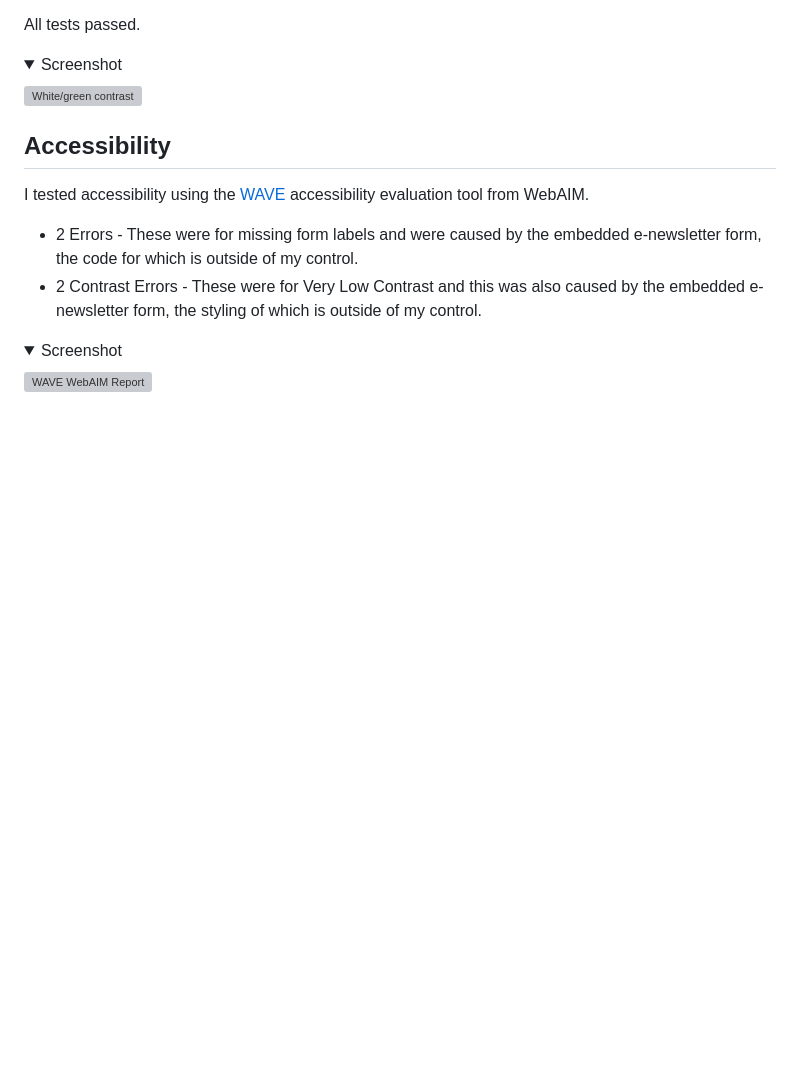
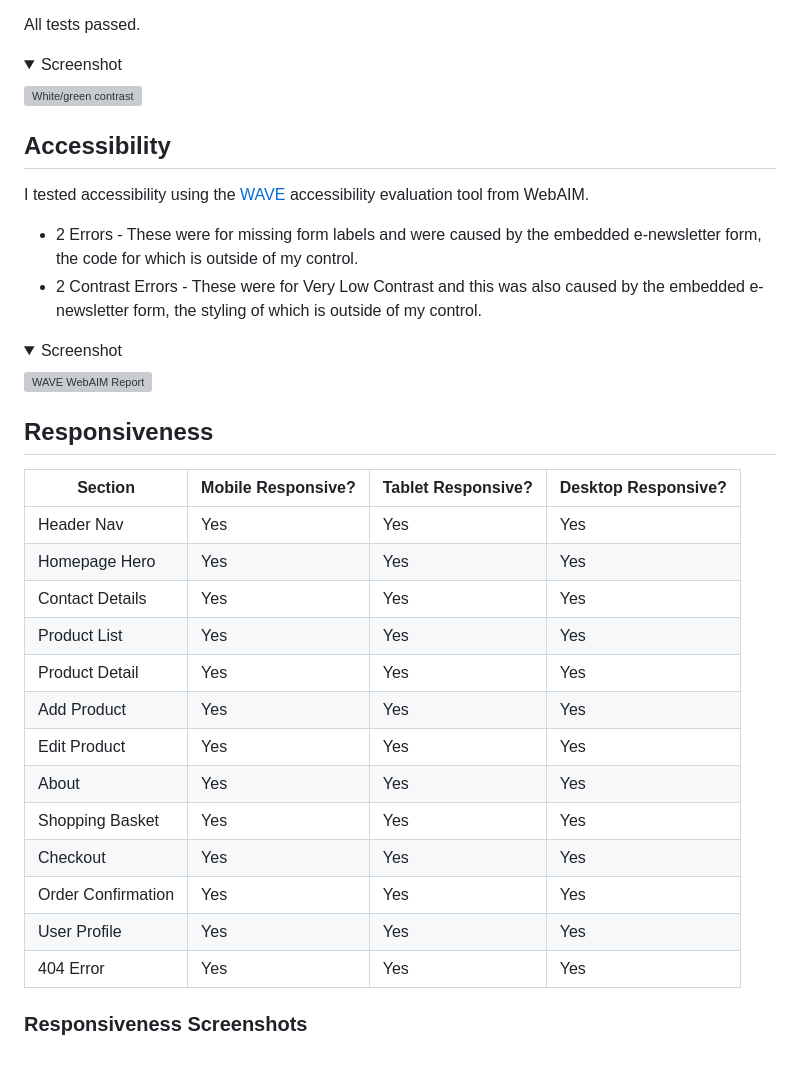
Before and after one commit to John-Kingham/scentifique, a Markdown page: docs/TESTING.md, the part around the change. Rendered like a GitHub page; folded sections open; blank space fills up the shorter version; grey boxes are pictures that could not be loaded.

Commit message:
docs: add responsive tests to testing.md

```diff
--- a/docs/TESTING.md
+++ b/docs/TESTING.md
@@ -194,3 +194,23 @@ I tested accessibility using the [WAVE](https://wave.webaim.org/) accessibility
 ![WAVE WebAIM Report](./images/testing/contrast/wave-webaim-report.png)
 
 </details>
+
+## Responsiveness
+
+|Section|Mobile Responsive?|Tablet Responsive?|Desktop Responsive?|
+|---|---|---|---|
+|Header Nav|Yes|Yes|Yes|
+|Homepage Hero|Yes|Yes|Yes|
+|Contact Details|Yes|Yes|Yes|
+|Product List|Yes|Yes|Yes|
+|Product Detail|Yes|Yes|Yes|
+|Add Product|Yes|Yes|Yes|
+|Edit Product|Yes|Yes|Yes|
+|About|Yes|Yes|Yes|
+|Shopping Basket|Yes|Yes|Yes|
+|Checkout|Yes|Yes|Yes|
+|Order Confirmation|Yes|Yes|Yes|
+|User Profile|Yes|Yes|Yes|
+|404 Error|Yes|Yes|Yes|
+
+### Responsiveness Screenshots
```
